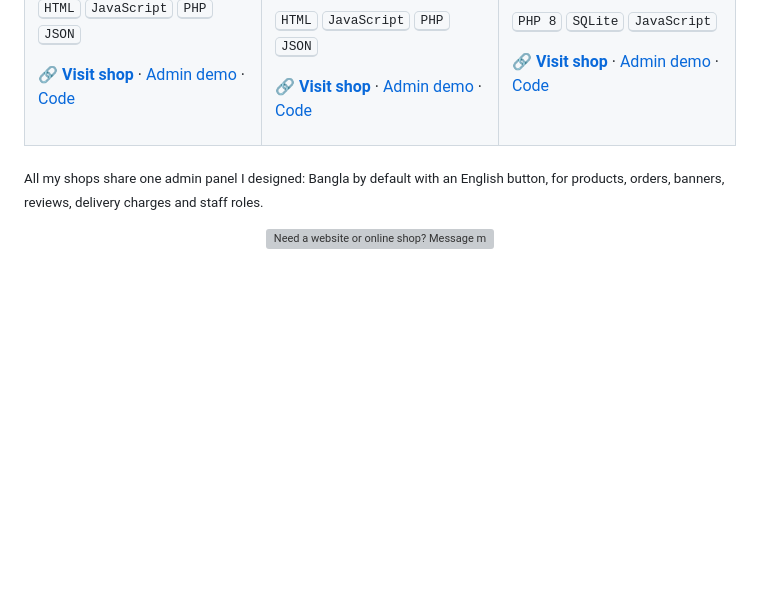
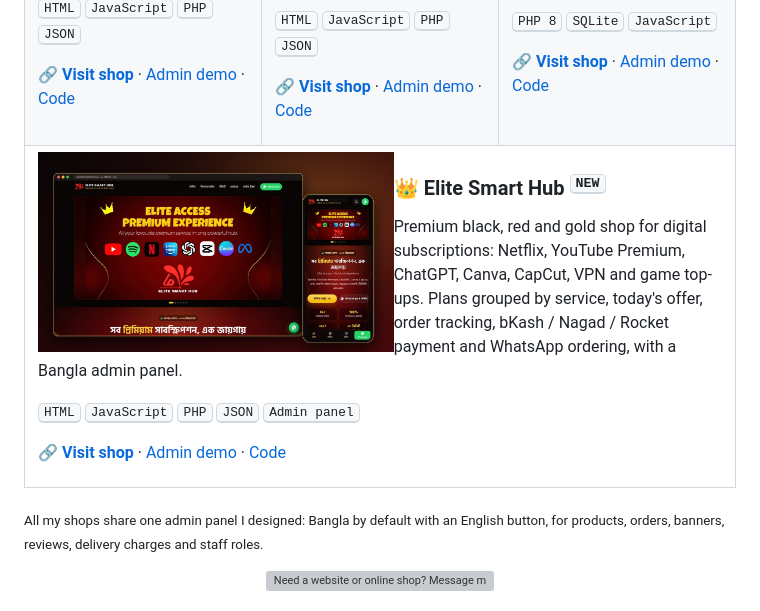
Before and after one commit to abid2929/abid2929, a Markdown page: README.md, the part around one of its changes. Rendered like a GitHub page; pictures changed too: assets/sites/elite-smart-hub.jpg (added); blank space fills up the shorter version; grey boxes are pictures that could not be loaded.

Commit message:
Add Elite Smart Hub to GitHub Pages demos

```diff
--- a/README.md
+++ b/README.md
@@ -112,6 +112,15 @@
 <p>🔗 <a href="https://abid2929.github.io/Loom-Lustre/"><b>Visit shop</b></a> · <a href="https://abid2929.github.io/Loom-Lustre/admin/">Admin demo</a> · <a href="https://github.com/abid2929/Loom-Lustre">Code</a></p>
 </td>
 </tr>
+<tr>
+<td colspan="3" valign="top">
+<a href="https://abid2929.github.io/ELITE-SMART-HUB/"><img src="assets/sites/elite-smart-hub.jpg" alt="Elite Smart Hub premium subscription shop on PC and phone" width="52%" align="left"></a>
+<h3>👑 Elite Smart Hub <sup><kbd>NEW</kbd></sup></h3>
+<p>Premium black, red and gold shop for digital subscriptions: Netflix, YouTube Premium, ChatGPT, Canva, CapCut, VPN and game top-ups. Plans grouped by service, today's offer, order tracking, bKash / Nagad / Rocket payment and WhatsApp ordering, with a Bangla admin panel.</p>
+<p><kbd>HTML</kbd> <kbd>JavaScript</kbd> <kbd>PHP</kbd> <kbd>JSON</kbd> <kbd>Admin panel</kbd></p>
+<p>🔗 <a href="https://abid2929.github.io/ELITE-SMART-HUB/"><b>Visit shop</b></a> · <a href="https://abid2929.github.io/ELITE-SMART-HUB/admin/">Admin demo</a> · <a href="https://github.com/abid2929/ELITE-SMART-HUB">Code</a></p>
+</td>
+</tr>
 </table>
 
 <sub>All my shops share one admin panel I designed: Bangla by default with an English button, for products, orders, banners, reviews, delivery charges and staff roles.</sub>
```
Also changed, not shown: other parts of README.md (+1 -1 lines), 1 other file.
